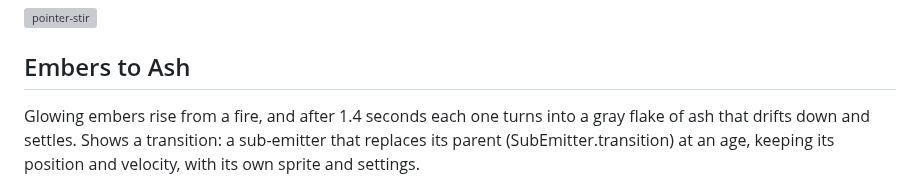
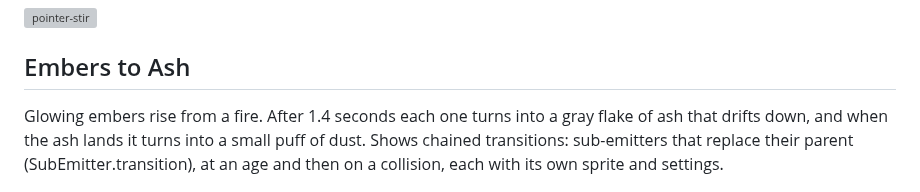
Before and after one commit to schwa/MetalSprocketsParticles, a Markdown page: Documentation/Demos/README.md, the part around the change. GitHub-like rendering; grey boxes are pictures that could not be loaded.

```diff
--- a/Documentation/Demos/README.md
+++ b/Documentation/Demos/README.md
@@ -196,7 +196,7 @@ Glowing dust hangs in the air. Move the mouse over the view: a vortex and a ball
 
 ## Embers to Ash
 
-Glowing embers rise from a fire, and after 1.4 seconds each one turns into a gray flake of ash that drifts down and settles. Shows a transition: a sub-emitter that replaces its parent (SubEmitter.transition) at an age, keeping its position and velocity, with its own sprite and settings.
+Glowing embers rise from a fire. After 1.4 seconds each one turns into a gray flake of ash that drifts down, and when the ash lands it turns into a small puff of dust. Shows chained transitions: sub-emitters that replace their parent (SubEmitter.transition), at an age and then on a collision, each with its own sprite and settings.
 
 [![embers-to-ash](posters/embers-to-ash.jpg)](https://raw.githubusercontent.com/schwa/MetalSprocketsParticles/main/Documentation/Demos/videos/embers-to-ash.mp4)
 
```
Also changed, not shown: ISSUES.md (+5 -1 lines), Documentation/Demos/posters/embers-to-ash.jpg, 5 other files.
